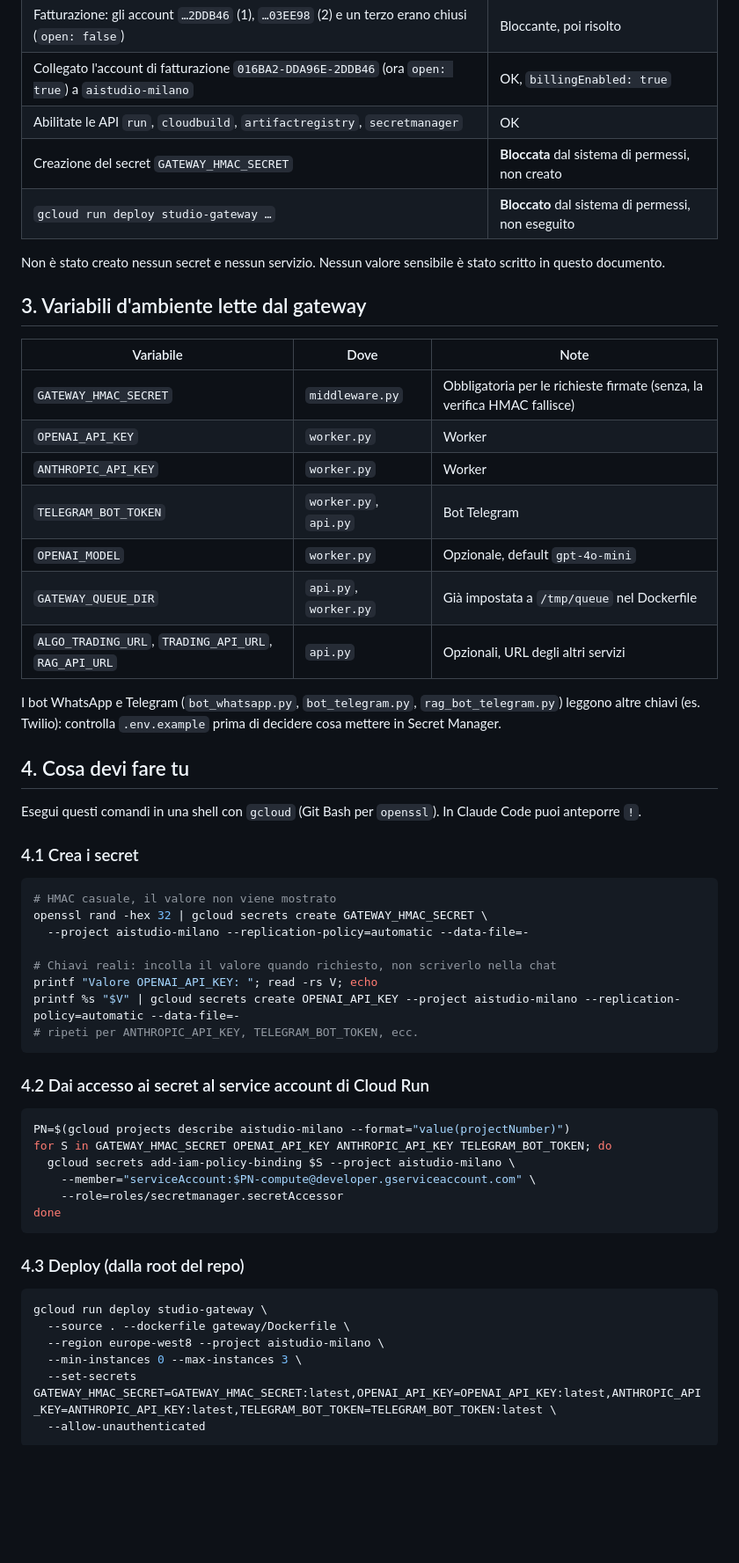
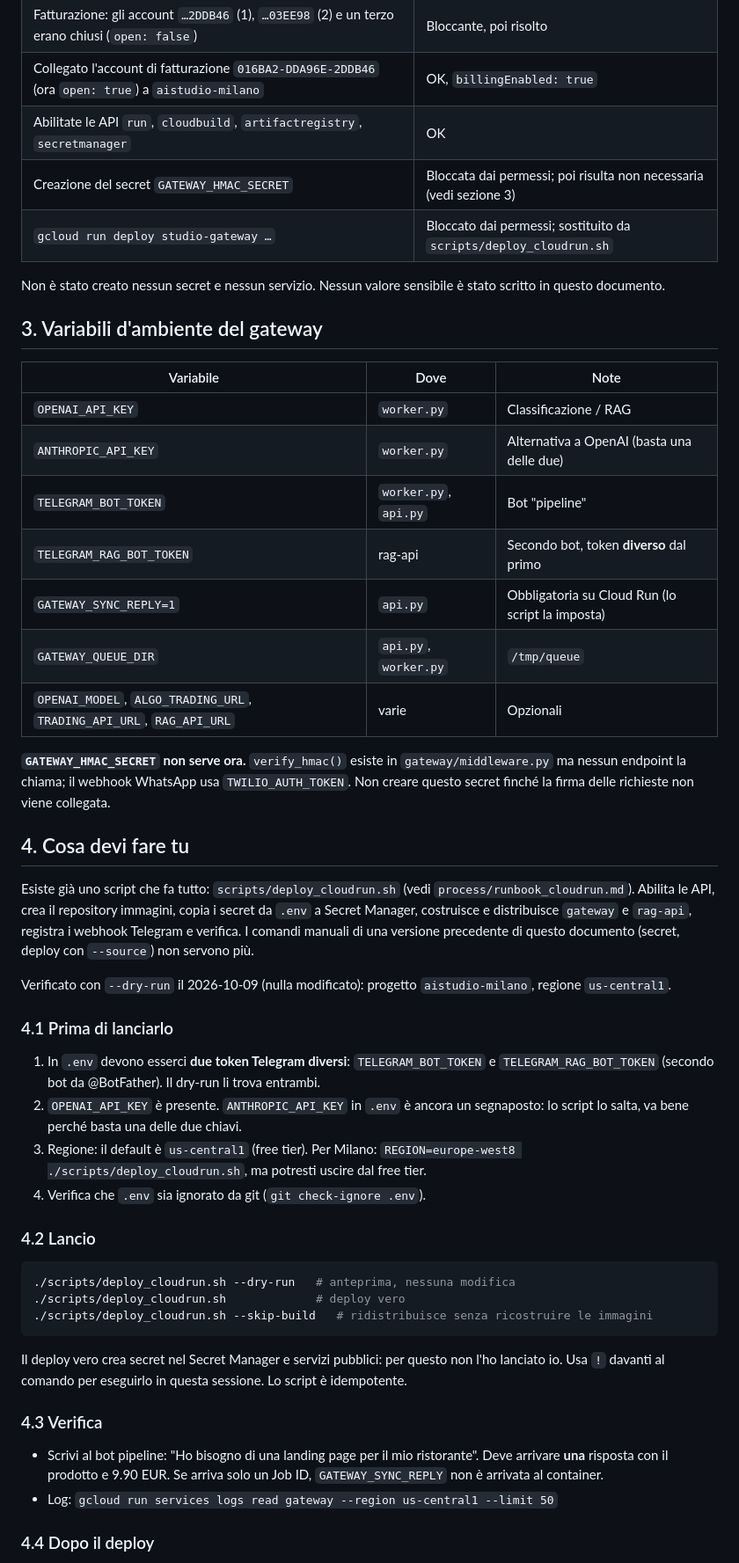
Before and after one commit to laceto/AIstudioAccademiaMilano, a Markdown page: docs/cloud-run-setup.md, the part around one of its changes. Shown at 88% size. Drawn GitHub-style; blank space fills up the shorter version.

Commit message:
docs: fix Cloud Run setup notes, point to deploy_cloudrun.sh
Co-Authored-By: Claude Sonnet 5.5 <noreply@anthropic.com>

````diff
--- a/docs/cloud-run-setup.md
+++ b/docs/cloud-run-setup.md
@@ -22,62 +23,61 @@ Servizio previsto: `studio-gateway` (da `gateway/Dockerfile`).
 | Fatturazione: gli account `…2DDB46` (1), `…03EE98` (2) e un terzo erano chiusi (`open: false`) | Bloccante, poi risolto |
 | Collegato l'account di fatturazione `016BA2-DDA96E-2DDB46` (ora `open: true`) a `aistudio-milano` | OK, `billingEnabled: true` |
 | Abilitate le API `run`, `cloudbuild`, `artifactregistry`, `secretmanager` | OK |
-| Creazione del secret `GATEWAY_HMAC_SECRET` | **Bloccata** dal sistema di permessi, non creato |
-| `gcloud run deploy studio-gateway …` | **Bloccato** dal sistema di permessi, non eseguito |
+| Creazione del secret `GATEWAY_HMAC_SECRET` | Bloccata dai permessi; poi risulta non necessaria (vedi sezione 3) |
+| `gcloud run deploy studio-gateway …` | Bloccato dai permessi; sostituito da `scripts/deploy_cloudrun.sh` |
 
 Non è stato creato nessun secret e nessun servizio. Nessun valore sensibile è stato scritto in questo documento.
 
-## 3. Variabili d'ambiente lette dal gateway
+## 3. Variabili d'ambiente del gateway
 
 | Variabile | Dove | Note |
 |-----------|------|------|
-| `GATEWAY_HMAC_SECRET` | `middleware.py` | Obbligatoria per le richieste firmate (senza, la verifica HMAC fallisce) |
-| `OPENAI_API_KEY` | `worker.py` | Worker |
-| `ANTHROPIC_API_KEY` | `worker.py` | Worker |
-| `TELEGRAM_BOT_TOKEN` | `worker.py`, `api.py` | Bot Telegram |
-| `OPENAI_MODEL` | `worker.py` | Opzionale, default `gpt-4o-mini` |
-| `GATEWAY_QUEUE_DIR` | `api.py`, `worker.py` | Già impostata a `/tmp/queue` nel Dockerfile |
-| `ALGO_TRADING_URL`, `TRADING_API_URL`, `RAG_API_URL` | `api.py` | Opzionali, URL degli altri servizi |
+| `OPENAI_API_KEY` | `worker.py` | Classificazione / RAG |
+| `ANTHROPIC_API_KEY` | `worker.py` | Alternativa a OpenAI (basta una delle due) |
+| `TELEGRAM_BOT_TOKEN` | `worker.py`, `api.py` | Bot "pipeline" |
+| `TELEGRAM_RAG_BOT_TOKEN` | rag-api | Secondo bot, token **diverso** dal primo |
+| `GATEWAY_SYNC_REPLY=1` | `api.py` | Obbligatoria su Cloud Run (lo script la imposta) |
+| `GATEWAY_QUEUE_DIR` | `api.py`, `worker.py` | `/tmp/queue` |
+| `OPENAI_MODEL`, `ALGO_TRADING_URL`, `TRADING_API_URL`, `RAG_API_URL` | varie | Opzionali |
 
-I bot WhatsApp e Telegram (`bot_whatsapp.py`, `bot_telegram.py`, `rag_bot_telegram.py`) leggono altre chiavi (es. Twilio):
-controlla `.env.example` prima di decidere cosa mettere in Secret Manager.
+**`GATEWAY_HMAC_SECRET` non serve ora.** `verify_hmac()` esiste in `gateway/middleware.py` ma nessun endpoint la chiama;
+il webhook WhatsApp usa `TWILIO_AUTH_TOKEN`. Non creare questo secret finché la firma delle richieste non viene collegata.
 
 ## 4. Cosa devi fare tu
 
-Esegui questi comandi in una shell con `gcloud` (Git Bash per `openssl`). In Claude Code puoi anteporre `!`.
+Esiste già uno script che fa tutto: `scripts/deploy_cloudrun.sh` (vedi `process/runbook_cloudrun.md`).
+Abilita le API, crea il repository immagini, copia i secret da `.env` a Secret Manager, costruisce e distribuisce
+`gateway` e `rag-api`, registra i webhook Telegram e verifica. I comandi manuali di una versione precedente di questo
+documento (secret, deploy con `--source`) non servono più.
 
-### 4.1 Crea i secret
+Verificato con `--dry-run` il 2026-10-09 (nulla modificato): progetto `aistudio-milano`, regione `us-central1`.
+
+### 4.1 Prima di lanciarlo
+
+1. In `.env` devono esserci **due token Telegram diversi**: `TELEGRAM_BOT_TOKEN` e `TELEGRAM_RAG_BOT_TOKEN`
+   (secondo bot da @BotFather). Il dry-run li trova entrambi.
+2. `OPENAI_API_KEY` è presente. `ANTHROPIC_API_KEY` in `.env` è ancora un segnaposto: lo script lo salta, va bene
+   perché basta una delle due chiavi.
+3. Regione: il default è `us-central1` (free tier). Per Milano: `REGION=europe-west8 ./scripts/deploy_cloudrun.sh`,
+   ma potresti uscire dal free tier.
+4. Verifica che `.env` sia ignorato da git (`git check-ignore .env`).
+
+### 4.2 Lancio
 
 ```bash
-# HMAC casuale, il valore non viene mostrato
-openssl rand -hex 32 | gcloud secrets create GATEWAY_HMAC_SECRET \
-  --project aistudio-milano --replication-policy=automatic --data-file=-
-
-# Chiavi reali: incolla il valore quando richiesto, non scriverlo nella chat
-printf "Valore OPENAI_API_KEY: "; read -rs V; echo
-printf %s "$V" | gcloud secrets create OPENAI_API_KEY --project aistudio-milano --replication-policy=automatic --data-file=-
-# ripeti per ANTHROPIC_API_KEY, TELEGRAM_BOT_TOKEN, ecc.
+./scripts/deploy_cloudrun.sh --dry-run   # anteprima, nessuna modifica
+./scripts/deploy_cloudrun.sh             # deploy vero
+./scripts/deploy_cloudrun.sh --skip-build   # ridistribuisce senza ricostruire le immagini
 ```
 
-### 4.2 Dai accesso ai secret al service account di Cloud Run
+Il deploy vero crea secret nel Secret Manager e servizi pubblici: per questo non l'ho lanciato io. Usa `!` davanti
+al comando per eseguirlo in questa sessione. Lo script è idempotente.
 
-```bash
-PN=$(gcloud projects describe aistudio-milano --format="value(projectNumber)")
-for S in GATEWAY_HMAC_SECRET OPENAI_API_KEY ANTHROPIC_API_KEY TELEGRAM_BOT_TOKEN; do
-  gcloud secrets add-iam-policy-binding $S --project aistudio-milano \
-    --member="serviceAccount:$PN-compute@developer.gserviceaccount.com" \
-    --role=roles/secretmanager.secretAccessor
-done
-```
+### 4.3 Verifica
 
-### 4.3 Deploy (dalla root del repo)
+- Scrivi al bot pipeline: "Ho bisogno di una landing page per il mio ristorante". Deve arrivare **una** risposta con
+  il prodotto e 9.90 EUR. Se arriva solo un Job ID, `GATEWAY_SYNC_REPLY` non è arrivata al container.
+- Log: `gcloud run services logs read gateway --region us-central1 --limit 50`
 
-```bash
-gcloud run deploy studio-gateway \
-  --source . --dockerfile gateway/Dockerfile \
-  --region europe-west8 --project aistudio-milano \
-  --min-instances 0 --max-instances 3 \
-  --set-secrets GATEWAY_HMAC_SECRET=GATEWAY_HMAC_SECRET:latest,OPENAI_API_KEY=OPENAI_API_KEY:latest,ANTHROPIC_API_KEY=ANTHROPIC_API_KEY:latest,TELEGRAM_BOT_TOKEN=TELEGRAM_BOT_TOKEN:latest \
-  --allow-unauthenticated
-```
+### 4.4 Dopo il deploy
 
````
Also changed, not shown: other parts of docs/cloud-run-setup.md (+4 -20 lines).
